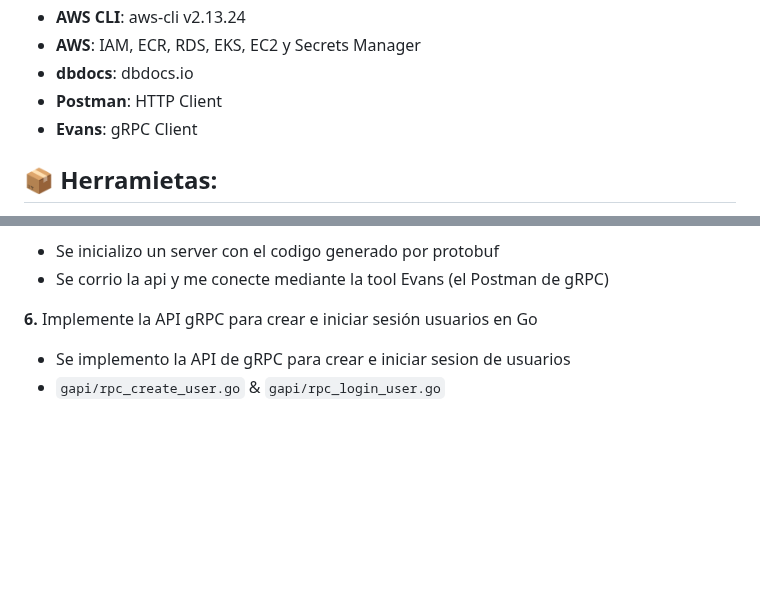
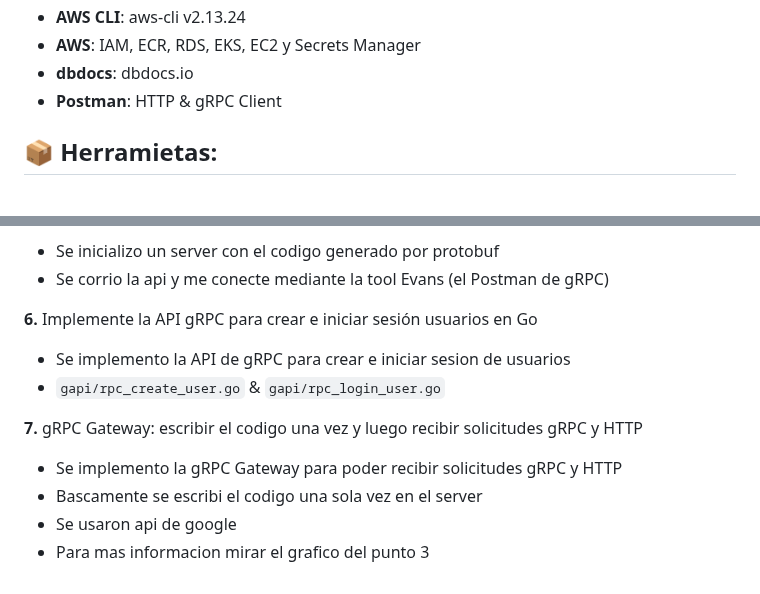
Before and after one commit to valrichter/go-basic-bank, a Markdown page: README.md, 2 parts joined by grey strips. Rendered like a GitHub page; blank space fills up the shorter version.

````diff
--- a/README.md
+++ b/README.md
@@ -40,8 +40,7 @@ Amplié mis conocimientos aprendiendo a construir y desplegar una aplicación en
 - **AWS CLI**: aws-cli v2.13.24
 - **AWS**: IAM, ECR, RDS, EKS, EC2 y Secrets Manager
 - **dbdocs**: dbdocs.io
-- **Postman**: HTTP Client
-- **Evans**: gRPC Client
+- **Postman**: HTTP & gRPC Client
 
 ## 📦 Herramietas:
 - **Gin**: gin-gonic/gin v1.9.1
@@ -331,6 +330,12 @@ Amplié mis conocimientos aprendiendo a construir y desplegar una aplicación en
    - Se inicializo un server con el codigo generado por protobuf
    - Se corrio la api y me conecte mediante la tool Evans (el Postman de gRPC)
 
-**6.**  Implemente la API gRPC para crear e iniciar sesión usuarios en Go
+**6.** Implemente la API gRPC para crear e iniciar sesión usuarios en Go
    - Se implemento la API de gRPC para crear e iniciar sesion de usuarios
    - ```gapi/rpc_create_user.go``` & ```gapi/rpc_login_user.go```
+
+**7.** gRPC Gateway: escribir el codigo una vez y luego recibir solicitudes gRPC y HTTP
+   - Se implemento la gRPC Gateway para poder recibir solicitudes gRPC y HTTP
+   - Bascamente se escribi el codigo una sola vez en el server
+   - Se usaron api de google
+   - Para mas informacion mirar el grafico del punto 3
````
